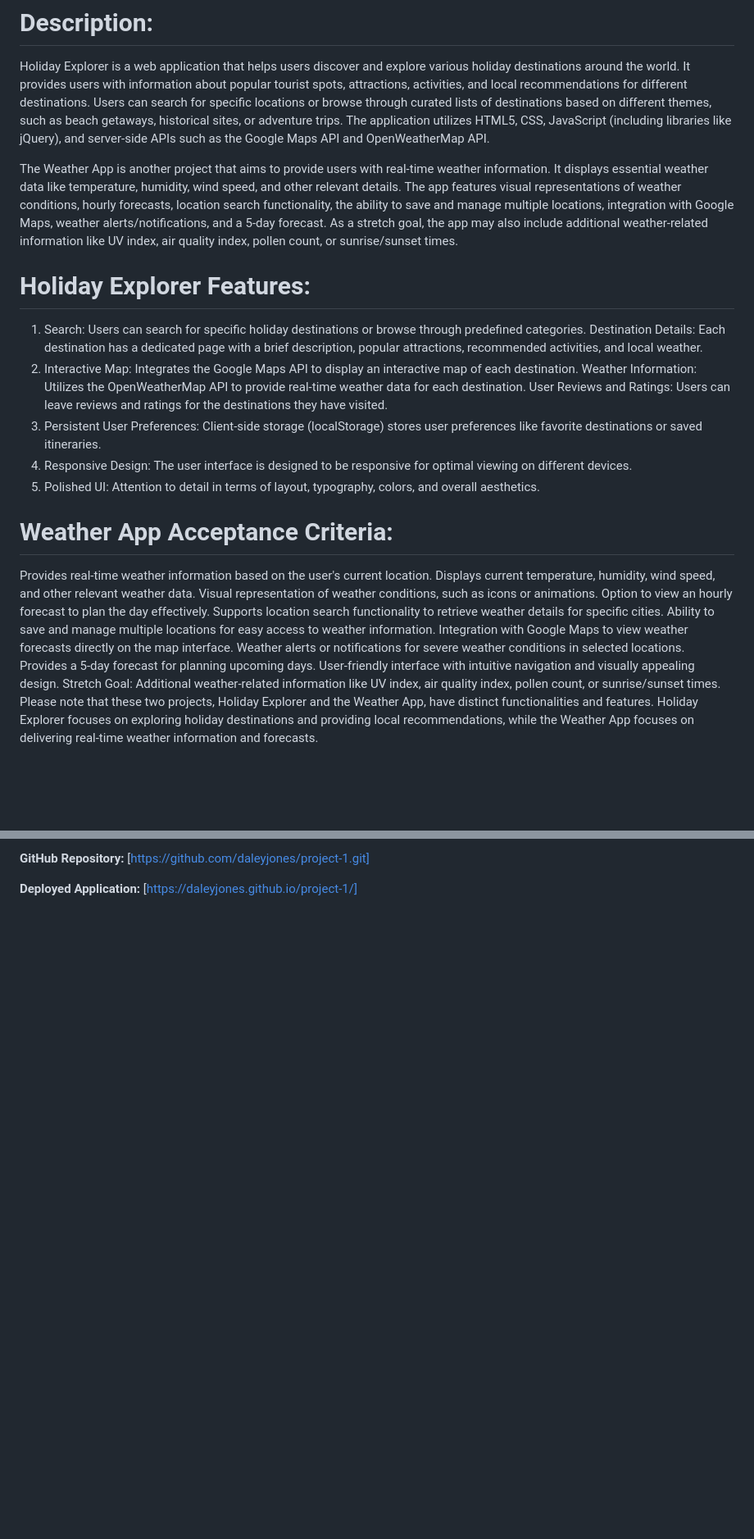
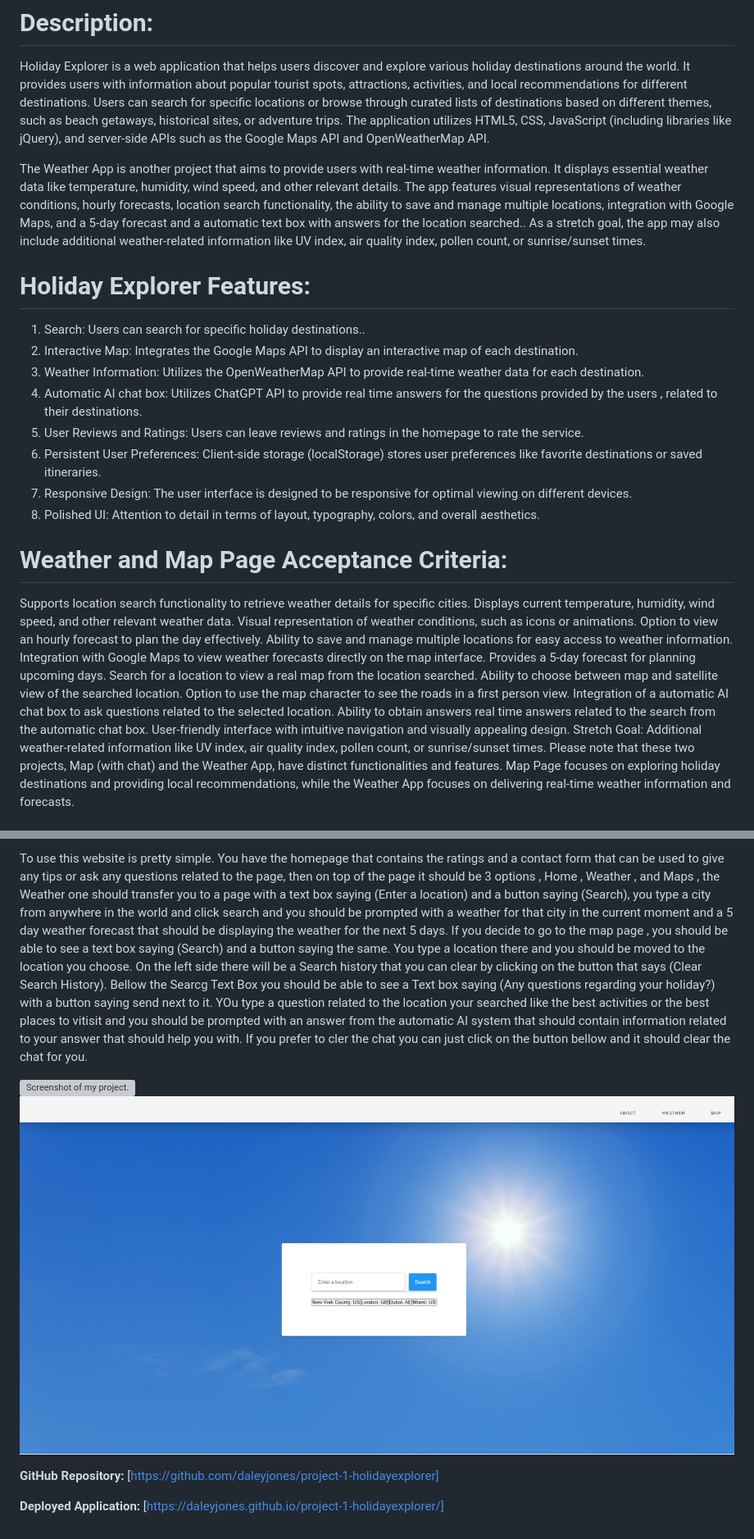
Before and after one commit to daleyjones/project-1-holidayexplorer, a Markdown page: README.md, 2 parts joined by grey strips. Shown: that part at 82% size. Drawn GitHub-style; pictures changed too: images/weatherPage.png (added); blank space fills up the shorter version; grey boxes are pictures that could not be loaded.

Commit message:
read me adjusted

```diff
--- a/README.md
+++ b/README.md
@@ -3,30 +3,34 @@
 # Description:
 Holiday Explorer is a web application that helps users discover and explore various holiday destinations around the world. It provides users with information about popular tourist spots, attractions, activities, and local recommendations for different destinations. Users can search for specific locations or browse through curated lists of destinations based on different themes, such as beach getaways, historical sites, or adventure trips. The application utilizes HTML5, CSS, JavaScript (including libraries like jQuery), and server-side APIs such as the Google Maps API and OpenWeatherMap API.
 
-The Weather App is another project that aims to provide users with real-time weather information. It displays essential weather data like temperature, humidity, wind speed, and other relevant details. The app features visual representations of weather conditions, hourly forecasts, location search functionality, the ability to save and manage multiple locations, integration with Google Maps, weather alerts/notifications, and a 5-day forecast. As a stretch goal, the app may also include additional weather-related information like UV index, air quality index, pollen count, or sunrise/sunset times.
+The Weather App is another project that aims to provide users with real-time weather information. It displays essential weather data like temperature, humidity, wind speed, and other relevant details. The app features visual representations of weather conditions, hourly forecasts, location search functionality, the ability to save and manage multiple locations, integration with Google Maps, and a 5-day forecast and a automatic text box with answers for the location searched.. As a stretch goal, the app may also include additional weather-related information like UV index, air quality index, pollen count, or sunrise/sunset times.
 
 # Holiday Explorer Features:
 
-1. Search: Users can search for specific holiday destinations or browse through predefined categories.
-Destination Details: Each destination has a dedicated page with a brief description, popular attractions, recommended activities, and local weather.
+1. Search: Users can search for specific holiday destinations..
 2. Interactive Map: Integrates the Google Maps API to display an interactive map of each destination.
-Weather Information: Utilizes the OpenWeatherMap API to provide real-time weather data for each destination.
-User Reviews and Ratings: Users can leave reviews and ratings for the destinations they have visited.
-3. Persistent User Preferences: Client-side storage (localStorage) stores user preferences like favorite destinations or saved itineraries.
-4. Responsive Design: The user interface is designed to be responsive for optimal viewing on different devices.
-5. Polished UI: Attention to detail in terms of layout, typography, colors, and overall aesthetics.
-# Weather App Acceptance Criteria:
+3. Weather Information: Utilizes the OpenWeatherMap API to provide real-time weather data for each destination.
+4. Automatic AI chat box: Utilizes ChatGPT API to provide real time answers for the questions provided by the users , related to their destinations.
+5. User Reviews and Ratings: Users can leave reviews and ratings in the homepage to rate the service.
+6. Persistent User Preferences: Client-side storage (localStorage) stores user preferences like favorite destinations or saved itineraries.
+7. Responsive Design: The user interface is designed to be responsive for optimal viewing on different devices.
+8. Polished UI: Attention to detail in terms of layout, typography, colors, and overall aesthetics.
 
-Provides real-time weather information based on the user's current location.
+# Weather and Map Page Acceptance Criteria:
+
+Supports location search functionality to retrieve weather details for specific cities.
 Displays current temperature, humidity, wind speed, and other relevant weather data.
 Visual representation of weather conditions, such as icons or animations.
 Option to view an hourly forecast to plan the day effectively.
-Supports location search functionality to retrieve weather details for specific cities.
 Ability to save and manage multiple locations for easy access to weather information.
 Integration with Google Maps to view weather forecasts directly on the map interface.
-Weather alerts or notifications for severe weather conditions in selected locations.
 Provides a 5-day forecast for planning upcoming days.
+Search for a location to view a real map from the location searched.
+Ability to choose between map and satellite view of the searched location.
+Option to use the map character to see the roads in a first person view.
+Integration of a automatic AI chat box to ask questions related to the selected location.
+Ability to obtain answers real time answers related to the search from the automatic chat box.
 User-friendly interface with intuitive navigation and visually appealing design.
 Stretch Goal: Additional weather-related information like UV index, air quality index, pollen count, or sunrise/sunset times.
-Please note that these two projects, Holiday Explorer and the Weather App, have distinct functionalities and features. Holiday Explorer focuses on exploring holiday destinations and providing local recommendations, while the Weather App focuses on delivering real-time weather information and forecasts.
+Please note that these two projects, Map (with chat) and the Weather App, have distinct functionalities and features. Map Page focuses on exploring holiday destinations and providing local recommendations, while the Weather App focuses on delivering real-time weather information and forecasts.
 
@@ -35,4 +38,9 @@ Please note that these two projects, Holiday Explorer and the Weather App, have
 
-**GitHub Repository:** [https://github.com/daleyjones/project-1.git]
+To use this website is pretty simple. You have the homepage that contains the ratings and a contact form that can be used to give any tips or ask any questions related to the page, then on top of the page it should be 3 options , Home , Weather , and Maps , the Weather one should transfer you to a page with a text box saying (Enter a location) and a button saying (Search), you type a city from anywhere in the world and click search and you should be prompted with a weather for that city in the current moment and a 5 day weather forecast that should be displaying the weather for the next 5 days. If you decide to go to the map page , you should be able to see a text box saying (Search) and a button saying the same. You type a location there and you should be moved to the location you choose. On the left side there will be a Search history that you can clear by clicking on the button that says (Clear Search History). Bellow the Searcg Text Box you should be able to see a Text box saying (Any questions regarding your holiday?) with a button saying send next to it. YOu type a question related to the location your searched like the best activities or the best places to vitisit and you should be prompted with an answer from the automatic AI system that should contain information related to your answer that should help you with. If you prefer to cler the chat you can just click on the button bellow and it should clear the chat for you.
 
-**Deployed Application:** [https://daleyjones.github.io/project-1/]
+![Screenshot of my project.](./images/holidayexplorer.png)
+![Screenshot of my project.](./images/weatherPage.png)
+
+**GitHub Repository:** [https://github.com/daleyjones/project-1-holidayexplorer]
+
+**Deployed Application:** [https://daleyjones.github.io/project-1-holidayexplorer/]
```
Also changed, not shown: other parts of README.md (+1 -2 lines), 2 other files.
